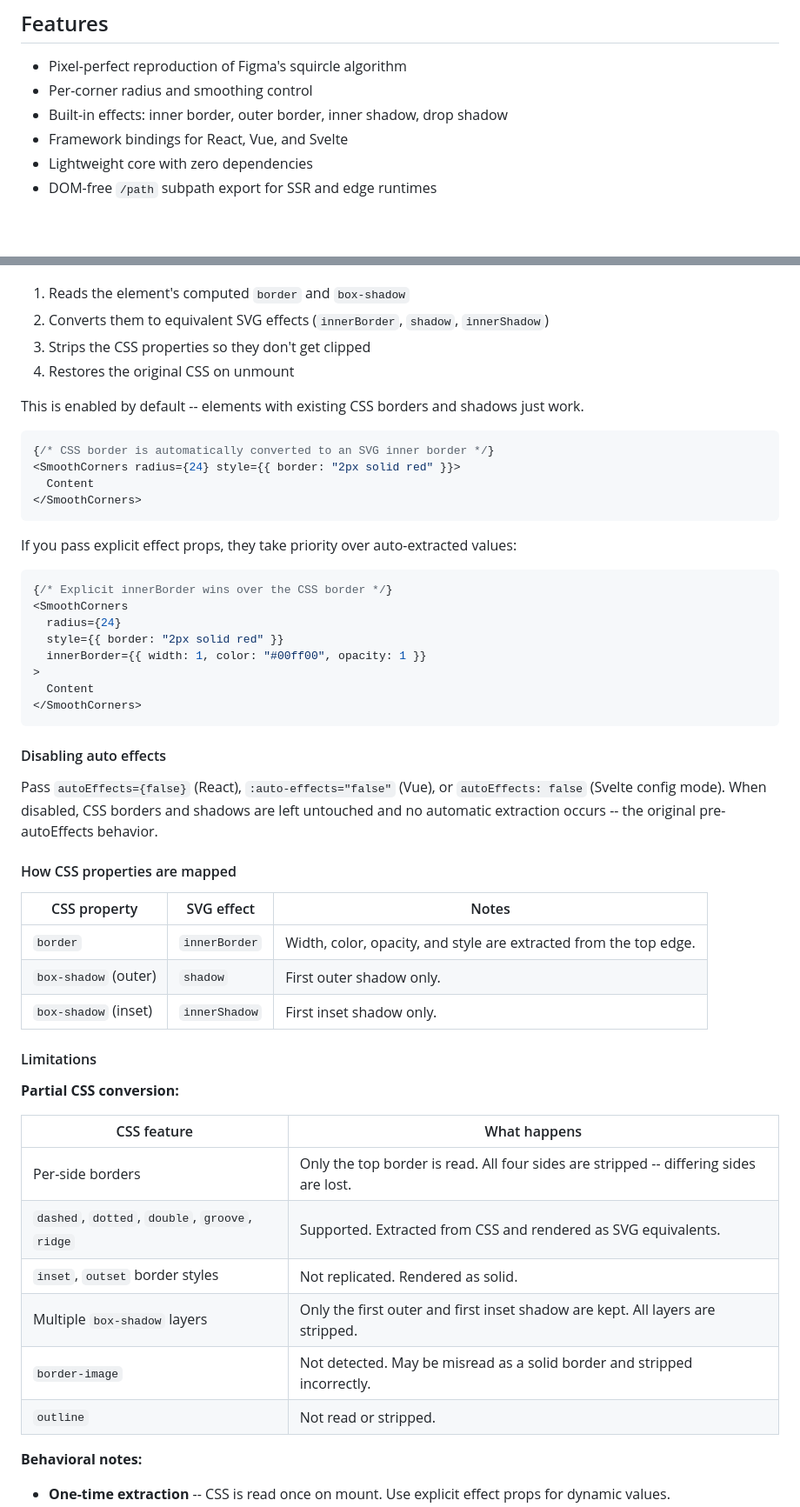
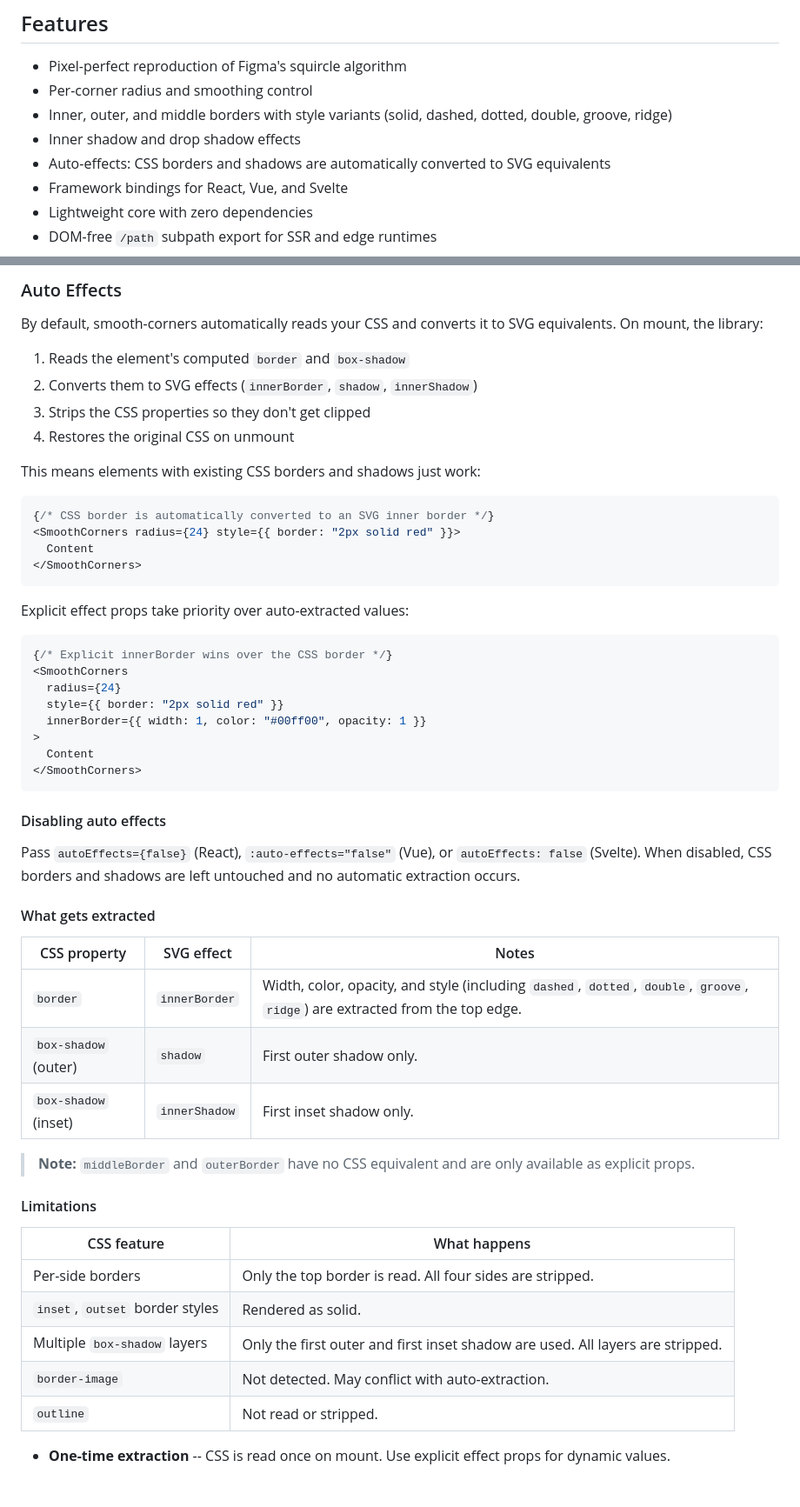
Before and after one commit to JaceThings/Lisse, a Markdown page: README.md, 2 parts joined by grey strips. Shown at 87% size. GitHub-like rendering; blank space fills up the shorter version.

Commit message:
docs: add middleBorder, border styles, and restructure effects section

````diff
--- a/README.md
+++ b/README.md
@@ -29,7 +29,9 @@ smooth-corners implements [Figma's corner smoothing algorithm](https://www.figma
 
 - Pixel-perfect reproduction of Figma's squircle algorithm
 - Per-corner radius and smoothing control
-- Built-in effects: inner border, outer border, inner shadow, drop shadow
+- Inner, outer, and middle borders with style variants (solid, dashed, dotted, double, groove, ridge)
+- Inner shadow and drop shadow effects
+- Auto-effects: CSS borders and shadows are automatically converted to SVG equivalents
 - Framework bindings for React, Vue, and Svelte
 - Lightweight core with zero dependencies
 - DOM-free `/path` subpath export for SSR and edge runtimes
@@ -181,10 +238,13 @@ smooth-corners clips your element with `clip-path`, which slices through CSS `bo
+### Auto Effects
+
+By default, smooth-corners automatically reads your CSS and converts it to SVG equivalents. On mount, the library:
 
 1. Reads the element's computed `border` and `box-shadow`
-2. Converts them to equivalent SVG effects (`innerBorder`, `shadow`, `innerShadow`)
+2. Converts them to SVG effects (`innerBorder`, `shadow`, `innerShadow`)
 3. Strips the CSS properties so they don't get clipped
 4. Restores the original CSS on unmount
 
-This is enabled by default -- elements with existing CSS borders and shadows just work.
+This means elements with existing CSS borders and shadows just work:
 
 ```tsx
 {/* CSS border is automatically converted to an SVG inner border */}
@@ -193,7 +253,7 @@ This is enabled by default -- elements with existing CSS borders and shadows jus
 </SmoothCorners>
 ```
 
-If you pass explicit effect props, they take priority over auto-extracted values:
+Explicit effect props take priority over auto-extracted values:
 
 ```tsx
 {/* Explicit innerBorder wins over the CSS border */}
@@ -208,29 +268,26 @@ If you pass explicit effect props, they take priority over auto-extracted values
 
 #### Disabling auto effects
 
-Pass `autoEffects={false}` (React), `:auto-effects="false"` (Vue), or `autoEffects: false` (Svelte config mode). When disabled, CSS borders and shadows are left untouched and no automatic extraction occurs -- the original pre-autoEffects behavior.
+Pass `autoEffects={false}` (React), `:auto-effects="false"` (Vue), or `autoEffects: false` (Svelte). When disabled, CSS borders and shadows are left untouched and no automatic extraction occurs.
 
-#### How CSS properties are mapped
+#### What gets extracted
 
 | CSS property | SVG effect | Notes |
 |---|---|---|
-| `border` | `innerBorder` | Width, color, opacity, and style are extracted from the top edge. |
+| `border` | `innerBorder` | Width, color, opacity, and style (including `dashed`, `dotted`, `double`, `groove`, `ridge`) are extracted from the top edge. |
 | `box-shadow` (outer) | `shadow` | First outer shadow only. |
 | `box-shadow` (inset) | `innerShadow` | First inset shadow only. |
 
+> **Note:** `middleBorder` and `outerBorder` have no CSS equivalent and are only available as explicit props.
+
 #### Limitations
-
-**Partial CSS conversion:**
 
 | CSS feature | What happens |
 |---|---|
-| Per-side borders | Only the top border is read. All four sides are stripped -- differing sides are lost. |
-| `dashed`, `dotted`, `double`, `groove`, `ridge` | Supported. Extracted from CSS and rendered as SVG equivalents. |
-| `inset`, `outset` border styles | Not replicated. Rendered as solid. |
-| Multiple `box-shadow` layers | Only the first outer and first inset shadow are kept. All layers are stripped. |
-| `border-image` | Not detected. May be misread as a solid border and stripped incorrectly. |
+| Per-side borders | Only the top border is read. All four sides are stripped. |
+| `inset`, `outset` border styles | Rendered as solid. |
+| Multiple `box-shadow` layers | Only the first outer and first inset shadow are used. All layers are stripped. |
+| `border-image` | Not detected. May conflict with auto-extraction. |
 | `outline` | Not read or stripped. |
 
-**Behavioral notes:**
-
 - **One-time extraction** -- CSS is read once on mount. Use explicit effect props for dynamic values.
````
Also changed, not shown: other parts of README.md (+65 -38 lines).
